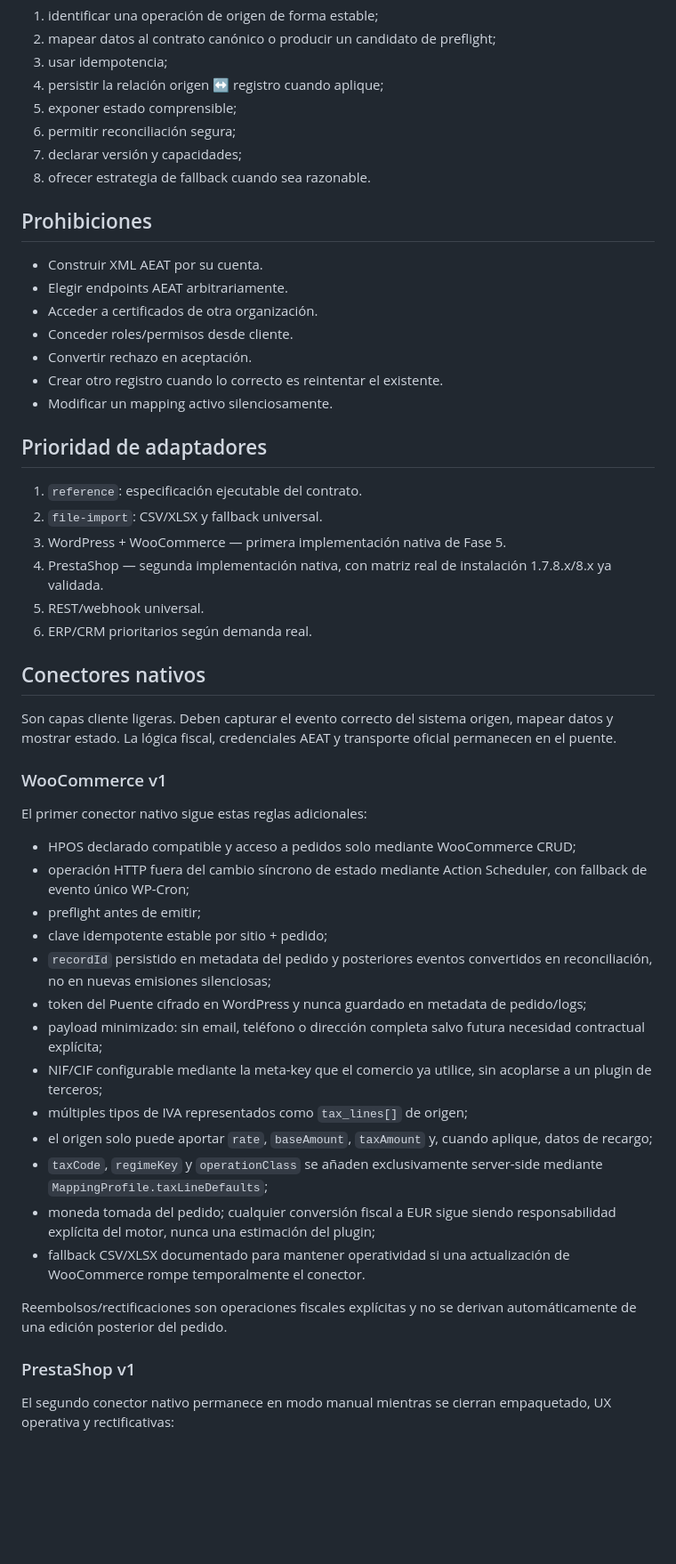
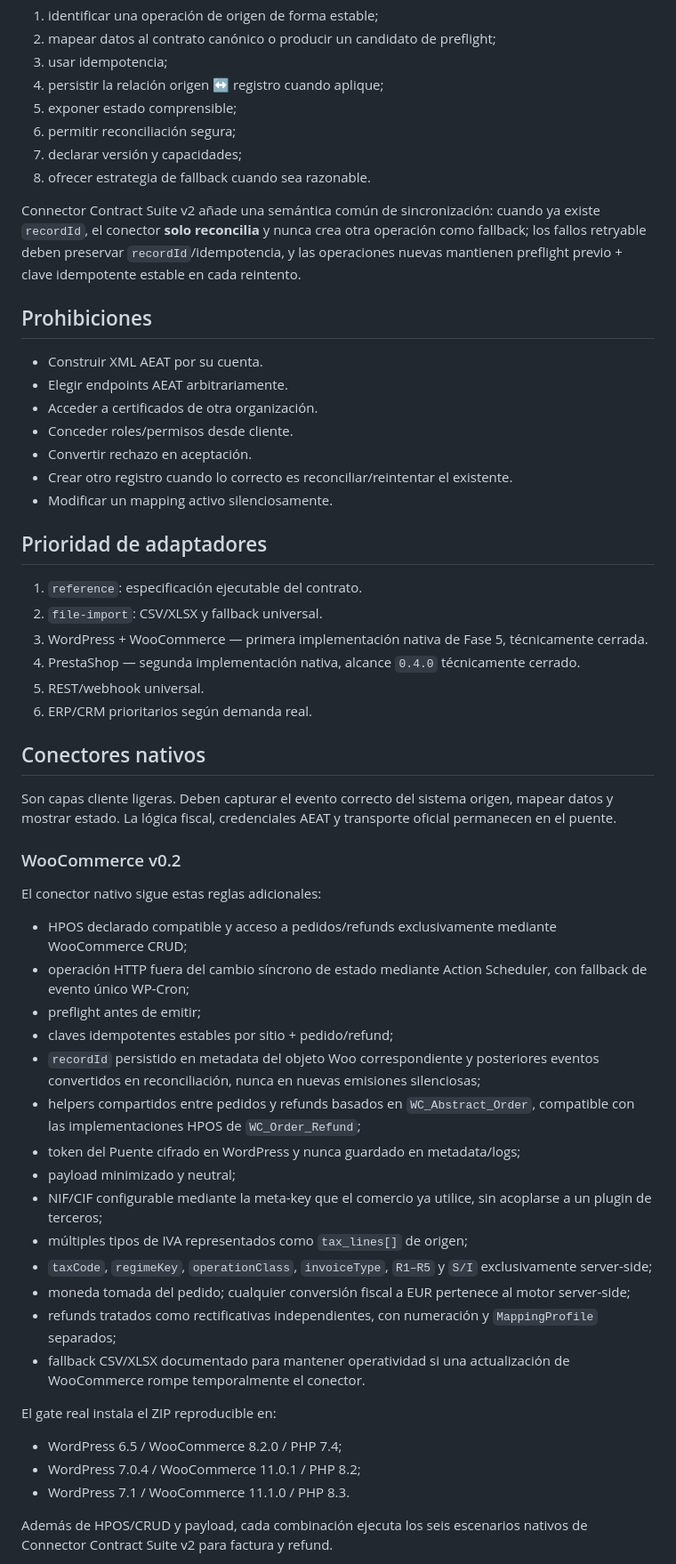
Before and after one commit to Emmakex/puente-verifactu, a Markdown page: docs/connectors.md, the part around one of its changes. Shown at 89% size. Drawn GitHub-style; blank space fills up the shorter version.

```diff
--- a/docs/connectors.md
+++ b/docs/connectors.md
@@ -25,6 +25,8 @@ Un conector/adaptador debe:
 7. declarar versión y capacidades;
 8. ofrecer estrategia de fallback cuando sea razonable.
 
+Connector Contract Suite v2 añade una semántica común de sincronización: cuando ya existe `recordId`, el conector **solo reconcilia** y nunca crea otra operación como fallback; los fallos retryable deben preservar `recordId`/idempotencia, y las operaciones nuevas mantienen preflight previo + clave idempotente estable en cada reintento.
+
 ## Prohibiciones
 
 - Construir XML AEAT por su cuenta.
@@ -32,15 +34,15 @@ Un conector/adaptador debe:
 - Acceder a certificados de otra organización.
 - Conceder roles/permisos desde cliente.
 - Convertir rechazo en aceptación.
-- Crear otro registro cuando lo correcto es reintentar el existente.
+- Crear otro registro cuando lo correcto es reconciliar/reintentar el existente.
 - Modificar un mapping activo silenciosamente.
 
 ## Prioridad de adaptadores
 
 1. `reference`: especificación ejecutable del contrato.
 2. `file-import`: CSV/XLSX y fallback universal.
-3. WordPress + WooCommerce — primera implementación nativa de Fase 5.
-4. PrestaShop — segunda implementación nativa, con matriz real de instalación 1.7.8.x/8.x ya validada.
+3. WordPress + WooCommerce — primera implementación nativa de Fase 5, técnicamente cerrada.
+4. PrestaShop — segunda implementación nativa, alcance `0.4.0` técnicamente cerrado.
 5. REST/webhook universal.
 6. ERP/CRM prioritarios según demanda real.
 
@@ -48,27 +50,30 @@ Un conector/adaptador debe:
 
 Son capas cliente ligeras. Deben capturar el evento correcto del sistema origen, mapear datos y mostrar estado. La lógica fiscal, credenciales AEAT y transporte oficial permanecen en el puente.
 
-### WooCommerce v1
+### WooCommerce v0.2
 
-El primer conector nativo sigue estas reglas adicionales:
+El conector nativo sigue estas reglas adicionales:
 
-- HPOS declarado compatible y acceso a pedidos solo mediante WooCommerce CRUD;
+- HPOS declarado compatible y acceso a pedidos/refunds exclusivamente mediante WooCommerce CRUD;
 - operación HTTP fuera del cambio síncrono de estado mediante Action Scheduler, con fallback de evento único WP-Cron;
 - preflight antes de emitir;
-- clave idempotente estable por sitio + pedido;
-- `recordId` persistido en metadata del pedido y posteriores eventos convertidos en reconciliación, no en nuevas emisiones silenciosas;
-- token del Puente cifrado en WordPress y nunca guardado en metadata de pedido/logs;
-- payload minimizado: sin email, teléfono o dirección completa salvo futura necesidad contractual explícita;
+- claves idempotentes estables por sitio + pedido/refund;
+- `recordId` persistido en metadata del objeto Woo correspondiente y posteriores eventos convertidos en reconciliación, nunca en nuevas emisiones silenciosas;
+- helpers compartidos entre pedidos y refunds basados en `WC_Abstract_Order`, compatible con las implementaciones HPOS de `WC_Order_Refund`;
+- token del Puente cifrado en WordPress y nunca guardado en metadata/logs;
+- payload minimizado y neutral;
 - NIF/CIF configurable mediante la meta-key que el comercio ya utilice, sin acoplarse a un plugin de terceros;
 - múltiples tipos de IVA representados como `tax_lines[]` de origen;
-- el origen solo puede aportar `rate`, `baseAmount`, `taxAmount` y, cuando aplique, datos de recargo;
-- `taxCode`, `regimeKey` y `operationClass` se añaden exclusivamente server-side mediante `MappingProfile.taxLineDefaults`;
-- moneda tomada del pedido; cualquier conversión fiscal a EUR sigue siendo responsabilidad explícita del motor, nunca una estimación del plugin;
+- `taxCode`, `regimeKey`, `operationClass`, `invoiceType`, `R1–R5` y `S/I` exclusivamente server-side;
+- moneda tomada del pedido; cualquier conversión fiscal a EUR pertenece al motor server-side;
+- refunds tratados como rectificativas independientes, con numeración y `MappingProfile` separados;
 - fallback CSV/XLSX documentado para mantener operatividad si una actualización de WooCommerce rompe temporalmente el conector.
 
-Reembolsos/rectificaciones son operaciones fiscales explícitas y no se derivan automáticamente de una edición posterior del pedido.
+El gate real instala el ZIP reproducible en:
 
-### PrestaShop v1
+- WordPress 6.5 / WooCommerce 8.2.0 / PHP 7.4;
+- WordPress 7.0.4 / WooCommerce 11.0.1 / PHP 8.2;
+- WordPress 7.1 / WooCommerce 11.1.0 / PHP 8.3.
 
-El segundo conector nativo permanece en modo manual mientras se cierran empaquetado, UX operativa y rectificativas:
+Además de HPOS/CRUD y payload, cada combinación ejecuta los seis escenarios nativos de Connector Contract Suite v2 para factura y refund.
 
```
Also changed, not shown: other parts of docs/connectors.md (+38 -20 lines).
